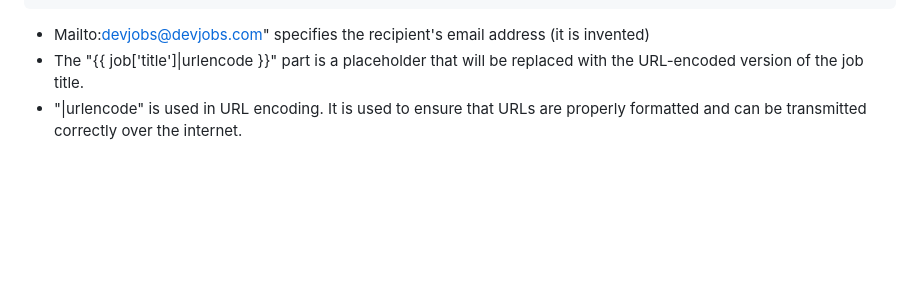
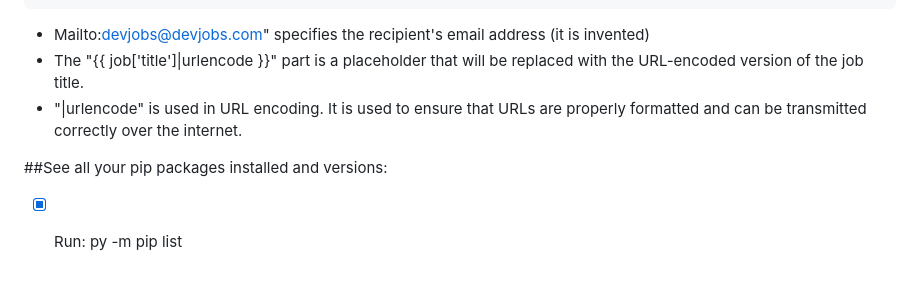
Before and after one commit to vanesascode/jobs-site-python-flask-mysql-bootstrap, a Markdown page: readme.md, the part around the change. Drawn GitHub-style; blank space fills up the shorter version.

```diff
--- a/readme.md
+++ b/readme.md
@@ -146,3 +146,7 @@ href="mailto:devjobs@devjobs.com?subject=Application%20to%20{{ job['title']|urle
 - Mailto:devjobs@devjobs.com" specifies the recipient's email address (it is invented)
 - The "{{ job['title']|urlencode }}" part is a placeholder that will be replaced with the URL-encoded version of the job title.
 - "|urlencode" is used in URL encoding. It is used to ensure that URLs are properly formatted and can be transmitted correctly over the internet.
+
+##See all your pip packages installed and versions:
+
+- [x] Run: py -m pip list
```
